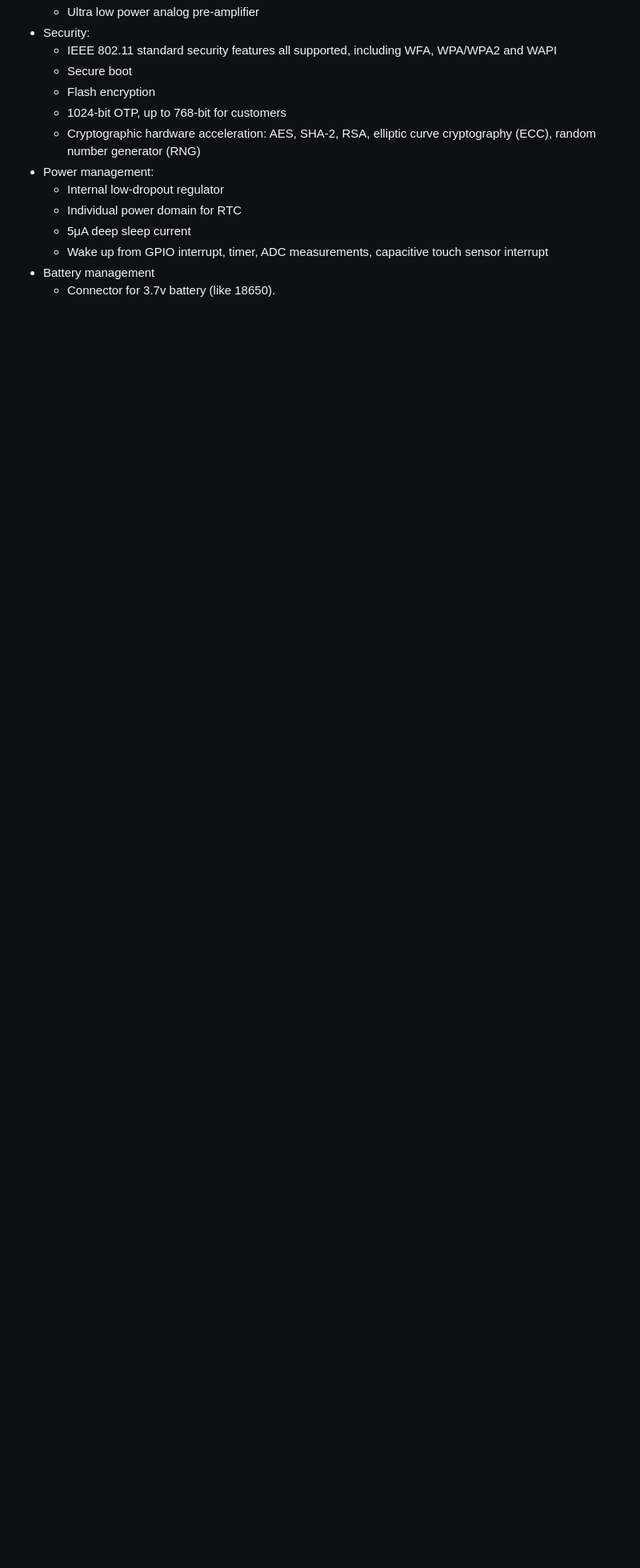
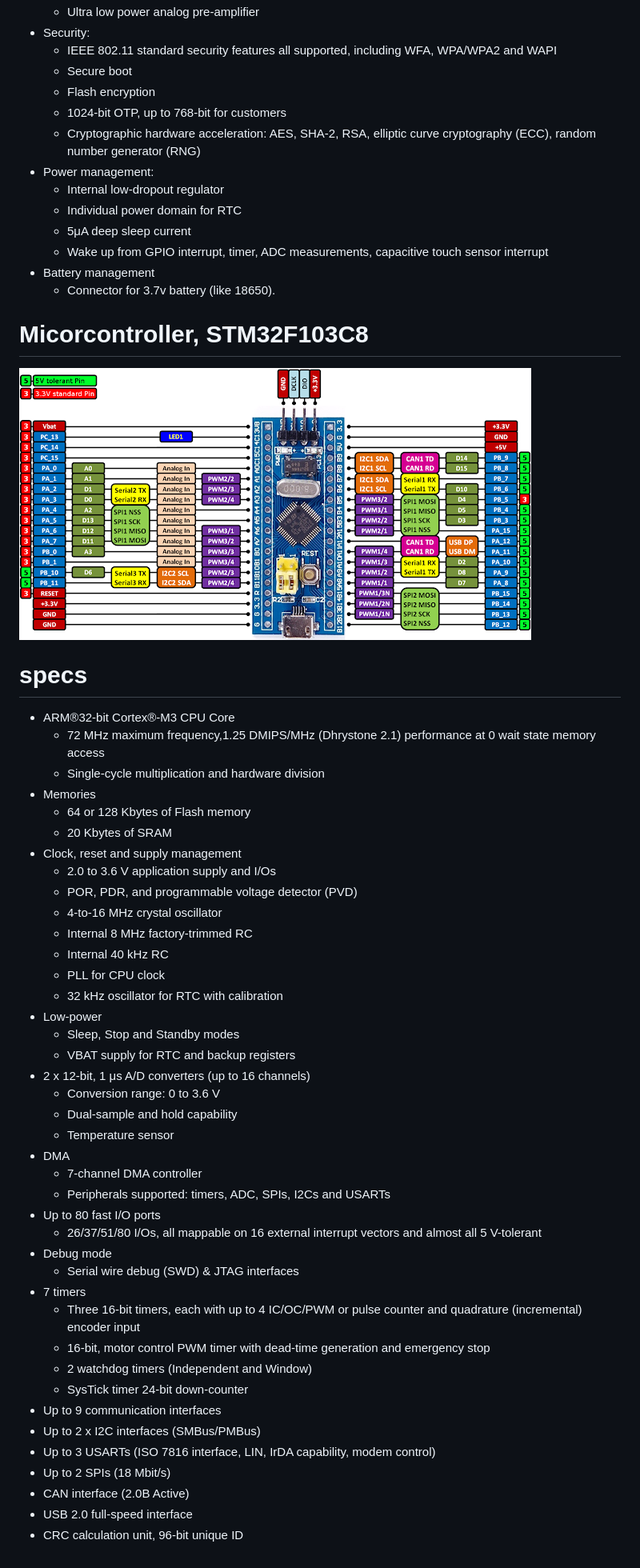
Before and after one commit to AllanccWang/electronic_projects, a Markdown page: README.md, the part around the change printed below. Shown: that part at 80% size. Drawn GitHub-style; pictures changed too: STM32F103C8_pinout.png (added); blank space fills up the shorter version.

Commit message:
add STM32F specs, and update readme file

```diff
--- a/README.md
+++ b/README.md
@@ -70,3 +71,48 @@ Explore the labs below, sorted by progression and topic.
   * Wake up from GPIO interrupt, timer, ADC measurements, capacitive touch sensor interrupt
 * Battery management
   * Connector for 3.7v battery (like 18650).
+
+# Micorcontroller, STM32F103C8
+<img align="justify" src="STM32F103C8_pinout.png" alt="STM32F103C8_pinout_IMG" style="width:80%">
+
+# specs
+* ARM®32-bit Cortex®-M3 CPU Core
+  * 72 MHz maximum frequency,1.25 DMIPS/MHz (Dhrystone 2.1) performance at 0 wait state memory access
+  * Single-cycle multiplication and hardware division
+* Memories
+  * 64 or 128 Kbytes of Flash memory
+  * 20 Kbytes of SRAM
+* Clock, reset and supply management
+  * 2.0 to 3.6 V application supply and I/Os
+  * POR, PDR, and programmable voltage detector (PVD)
+  * 4-to-16 MHz crystal oscillator
+  * Internal 8 MHz factory-trimmed RC
+  * Internal 40 kHz RC
+  * PLL for CPU clock
+  * 32 kHz oscillator for RTC with calibration
+* Low-power
+  * Sleep, Stop and Standby modes
+  * VBAT supply for RTC and backup registers
+* 2 x 12-bit, 1 μs A/D converters (up to 16 channels)
+  * Conversion range: 0 to 3.6 V
+  * Dual-sample and hold capability
+  * Temperature sensor
+* DMA
+  * 7-channel DMA controller
+  * Peripherals supported: timers, ADC, SPIs, I2Cs and USARTs
+* Up to 80 fast I/O ports
+  * 26/37/51/80 I/Os, all mappable on 16 external interrupt vectors and almost all 5 V-tolerant
+* Debug mode
+  * Serial wire debug (SWD) & JTAG interfaces
+* 7 timers
+  * Three 16-bit timers, each with up to 4 IC/OC/PWM or pulse counter and quadrature (incremental) encoder input
+  * 16-bit, motor control PWM timer with dead-time generation and emergency stop
+  * 2 watchdog timers (Independent and Window)
+  * SysTick timer 24-bit down-counter
+* Up to 9 communication interfaces
+* Up to 2 x I2C interfaces (SMBus/PMBus)
+* Up to 3 USARTs (ISO 7816 interface, LIN, IrDA capability, modem control)
+* Up to 2 SPIs (18 Mbit/s)
+* CAN interface (2.0B Active)
+* USB 2.0 full-speed interface
+* CRC calculation unit, 96-bit unique ID
```
Also changed, not shown: other parts of README.md (+2 -1 lines).
